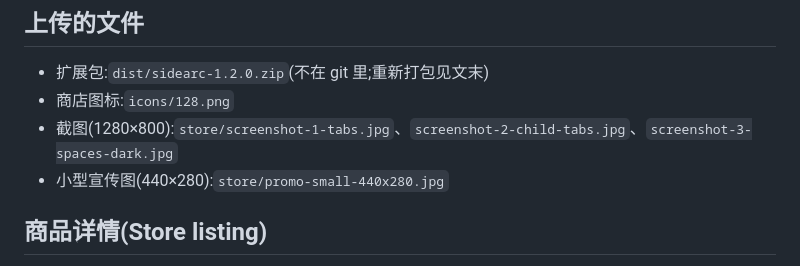
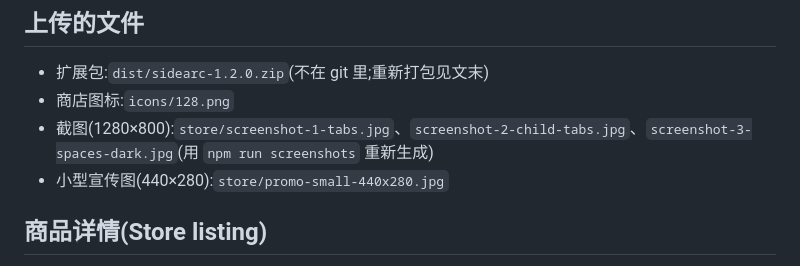
Before and after one commit to winzipsdo/sidearc, a Markdown page: store/listing.md, the part around the change. Drawn GitHub-style.

```diff
--- a/store/listing.md
+++ b/store/listing.md
@@ -6,7 +6,7 @@
 
 - 扩展包:`dist/sidearc-1.2.0.zip`(不在 git 里;重新打包见文末)
 - 商店图标:`icons/128.png`
-- 截图(1280×800):`store/screenshot-1-tabs.jpg`、`screenshot-2-child-tabs.jpg`、`screenshot-3-spaces-dark.jpg`
+- 截图(1280×800):`store/screenshot-1-tabs.jpg`、`screenshot-2-child-tabs.jpg`、`screenshot-3-spaces-dark.jpg`(用 `npm run screenshots` 重新生成)
 - 小型宣传图(440×280):`store/promo-small-440x280.jpg`
 
 ## 商品详情(Store listing)
```
Also changed, not shown: README.md (+7 -1 lines), store/screenshot-1-tabs.jpg, store/screenshot-2-child-tabs.jpg, store/screenshot-3-spaces-dark.jpg, 2 other files.
